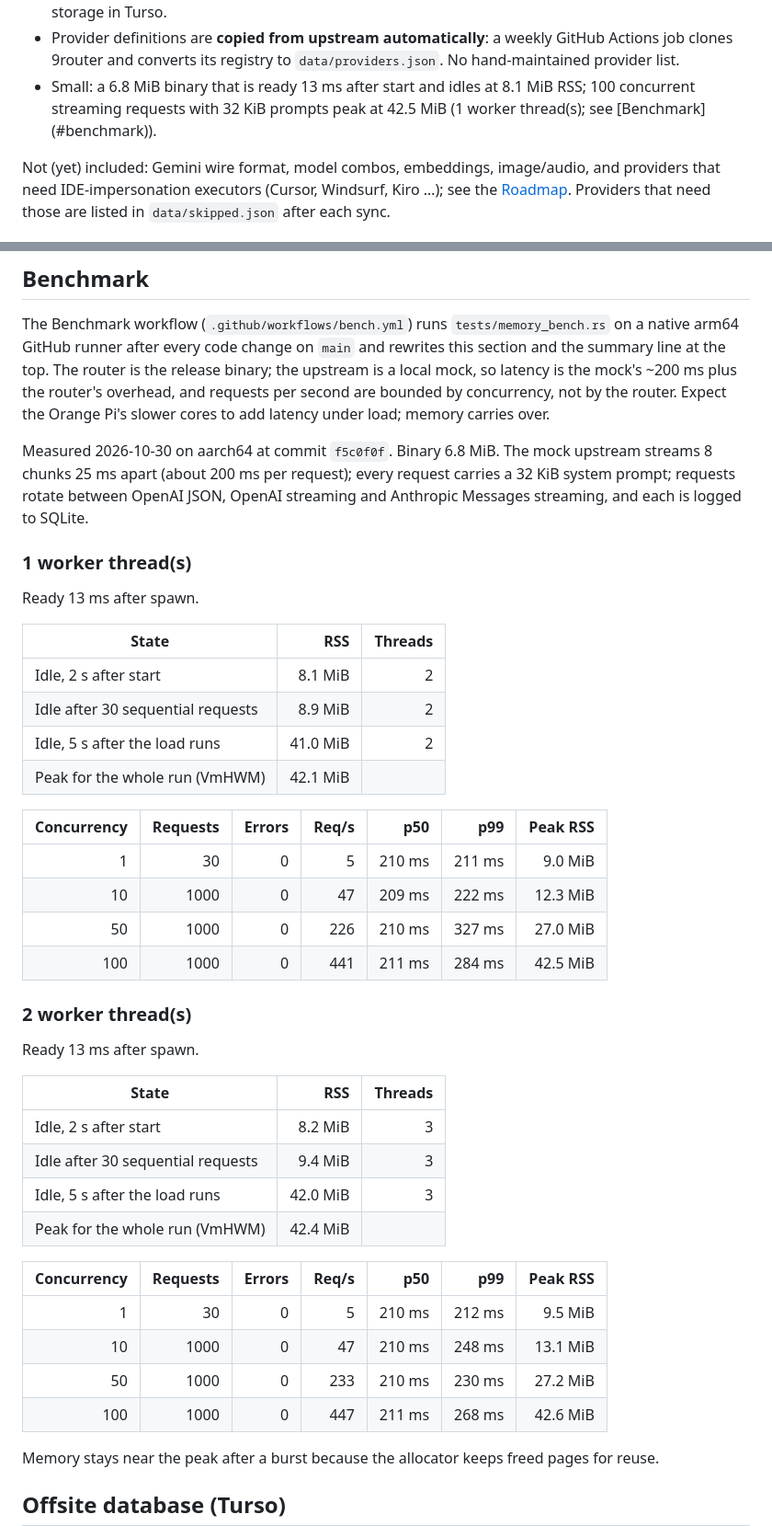
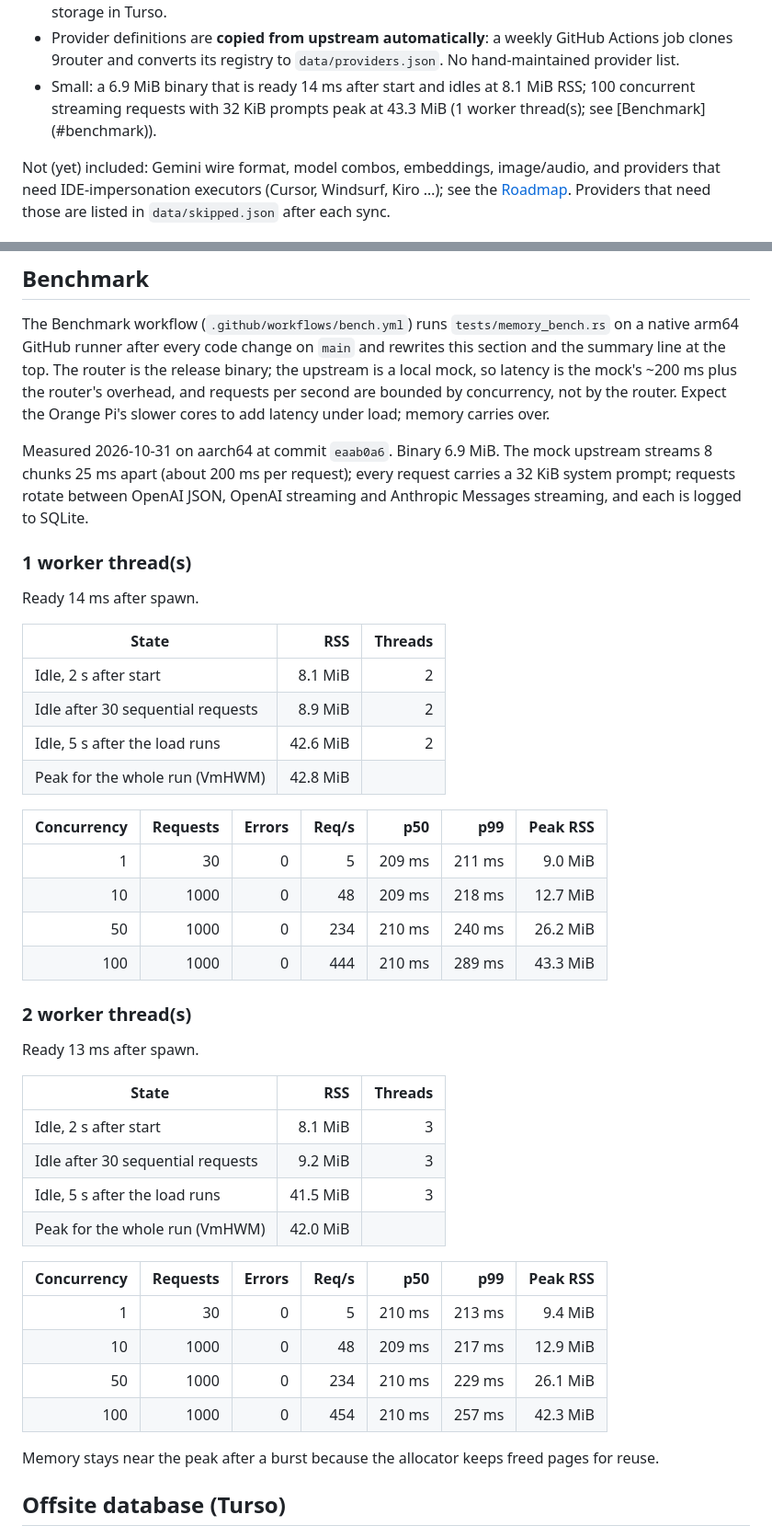
Before and after one commit to sudtanj/zilong-router, a Markdown page: README.md, 2 parts joined by grey strips. Shown at 92% size. Rendered like a GitHub page.

Commit message:
docs: benchmark numbers for eaab0a6

```diff
--- a/README.md
+++ b/README.md
@@ -38,7 +38,7 @@ Orange Pi Zero 3:
 - Provider definitions are **copied from upstream automatically**: a weekly GitHub
   Actions job clones 9router and converts its registry to `data/providers.json`. No
   hand-maintained provider list.
-- <!-- bench:summary -->Small: a 6.8 MiB binary that is ready 13 ms after start and idles at 8.1 MiB RSS; 100 concurrent streaming requests with 32 KiB prompts peak at 42.5 MiB (1 worker thread(s); see [Benchmark](#benchmark)).<!-- /bench:summary -->
+- <!-- bench:summary -->Small: a 6.9 MiB binary that is ready 14 ms after start and idles at 8.1 MiB RSS; 100 concurrent streaming requests with 32 KiB prompts peak at 43.3 MiB (1 worker thread(s); see [Benchmark](#benchmark)).<!-- /bench:summary -->
 
 Not (yet) included: Gemini wire format, model combos, embeddings,
 image/audio, and providers that need IDE-impersonation executors (Cursor, Windsurf, Kiro
@@ -403,25 +403,25 @@ are bounded by concurrency, not by the router. Expect the Orange Pi's slower cor
 latency under load; memory carries over.
 
 <!-- bench:report -->
-Measured 2026-10-30 on aarch64 at commit `f5c0f0f`. Binary 6.8 MiB. The mock upstream streams 8 chunks 25 ms apart (about 200 ms per request); every request carries a 32 KiB system prompt; requests rotate between OpenAI JSON, OpenAI streaming and Anthropic Messages streaming, and each is logged to SQLite.
+Measured 2026-10-31 on aarch64 at commit `eaab0a6`. Binary 6.9 MiB. The mock upstream streams 8 chunks 25 ms apart (about 200 ms per request); every request carries a 32 KiB system prompt; requests rotate between OpenAI JSON, OpenAI streaming and Anthropic Messages streaming, and each is logged to SQLite.
 
 ### 1 worker thread(s)
 
-Ready 13 ms after spawn.
+Ready 14 ms after spawn.
 
 | State | RSS | Threads |
 |---|---:|---:|
 | Idle, 2 s after start | 8.1 MiB | 2 |
 | Idle after 30 sequential requests | 8.9 MiB | 2 |
-| Idle, 5 s after the load runs | 41.0 MiB | 2 |
-| Peak for the whole run (VmHWM) | 42.1 MiB | |
+| Idle, 5 s after the load runs | 42.6 MiB | 2 |
+| Peak for the whole run (VmHWM) | 42.8 MiB | |
 
 | Concurrency | Requests | Errors | Req/s | p50 | p99 | Peak RSS |
 |---:|---:|---:|---:|---:|---:|---:|
-| 1 | 30 | 0 | 5 | 210 ms | 211 ms | 9.0 MiB |
-| 10 | 1000 | 0 | 47 | 209 ms | 222 ms | 12.3 MiB |
-| 50 | 1000 | 0 | 226 | 210 ms | 327 ms | 27.0 MiB |
-| 100 | 1000 | 0 | 441 | 211 ms | 284 ms | 42.5 MiB |
+| 1 | 30 | 0 | 5 | 209 ms | 211 ms | 9.0 MiB |
+| 10 | 1000 | 0 | 48 | 209 ms | 218 ms | 12.7 MiB |
+| 50 | 1000 | 0 | 234 | 210 ms | 240 ms | 26.2 MiB |
+| 100 | 1000 | 0 | 444 | 210 ms | 289 ms | 43.3 MiB |
 
 ### 2 worker thread(s)
 
@@ -429,17 +429,17 @@ Ready 13 ms after spawn.
 
 | State | RSS | Threads |
 |---|---:|---:|
-| Idle, 2 s after start | 8.2 MiB | 3 |
-| Idle after 30 sequential requests | 9.4 MiB | 3 |
-| Idle, 5 s after the load runs | 42.0 MiB | 3 |
-| Peak for the whole run (VmHWM) | 42.4 MiB | |
+| Idle, 2 s after start | 8.1 MiB | 3 |
+| Idle after 30 sequential requests | 9.2 MiB | 3 |
+| Idle, 5 s after the load runs | 41.5 MiB | 3 |
+| Peak for the whole run (VmHWM) | 42.0 MiB | |
 
 | Concurrency | Requests | Errors | Req/s | p50 | p99 | Peak RSS |
 |---:|---:|---:|---:|---:|---:|---:|
-| 1 | 30 | 0 | 5 | 210 ms | 212 ms | 9.5 MiB |
-| 10 | 1000 | 0 | 47 | 210 ms | 248 ms | 13.1 MiB |
-| 50 | 1000 | 0 | 233 | 210 ms | 230 ms | 27.2 MiB |
-| 100 | 1000 | 0 | 447 | 211 ms | 268 ms | 42.6 MiB |
+| 1 | 30 | 0 | 5 | 210 ms | 213 ms | 9.4 MiB |
+| 10 | 1000 | 0 | 48 | 209 ms | 217 ms | 12.9 MiB |
+| 50 | 1000 | 0 | 234 | 210 ms | 229 ms | 26.1 MiB |
+| 100 | 1000 | 0 | 454 | 210 ms | 257 ms | 42.3 MiB |
 <!-- /bench:report -->
 
 Memory stays near the peak after a burst because the allocator keeps freed pages for reuse.
```
